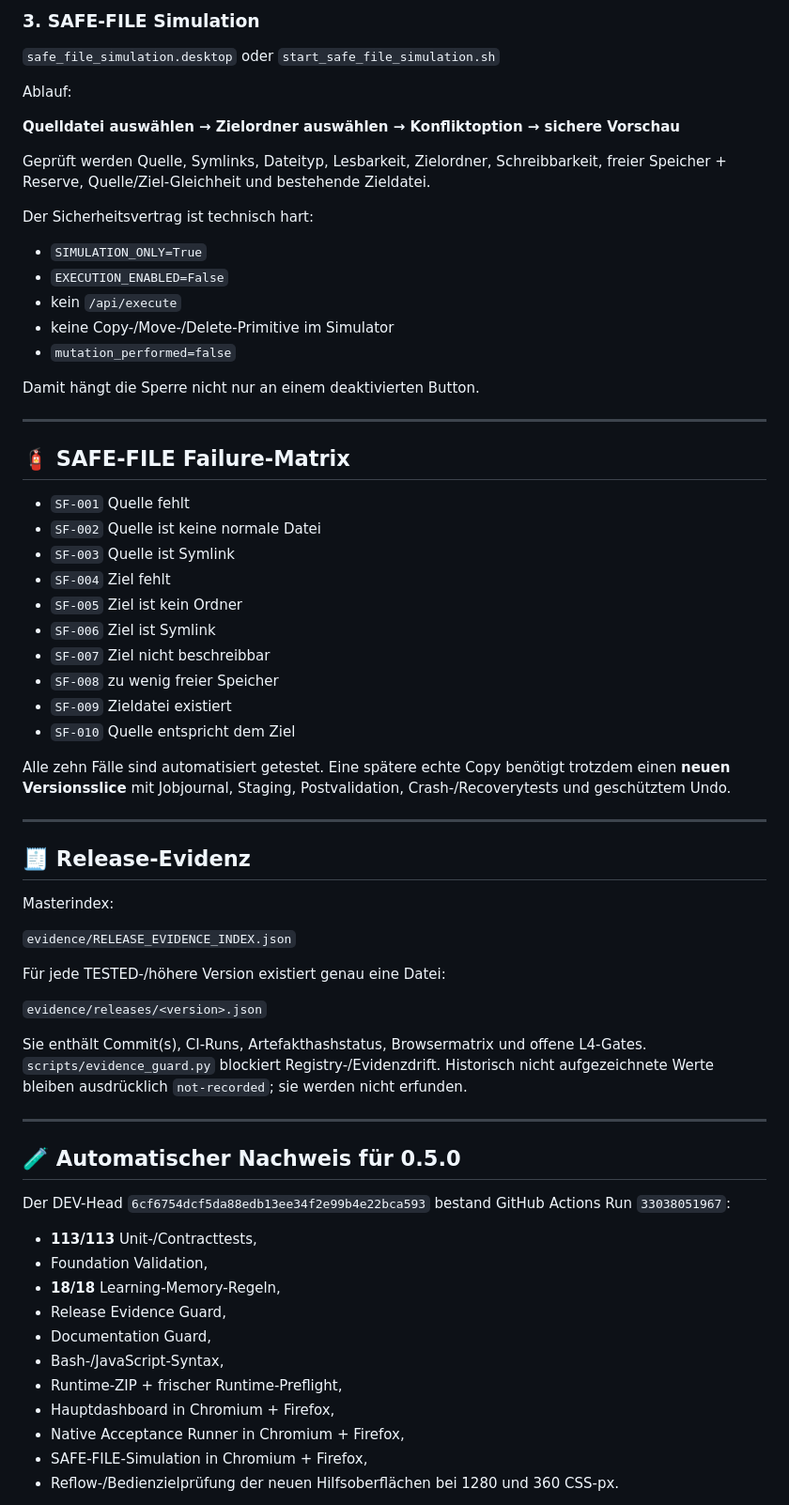
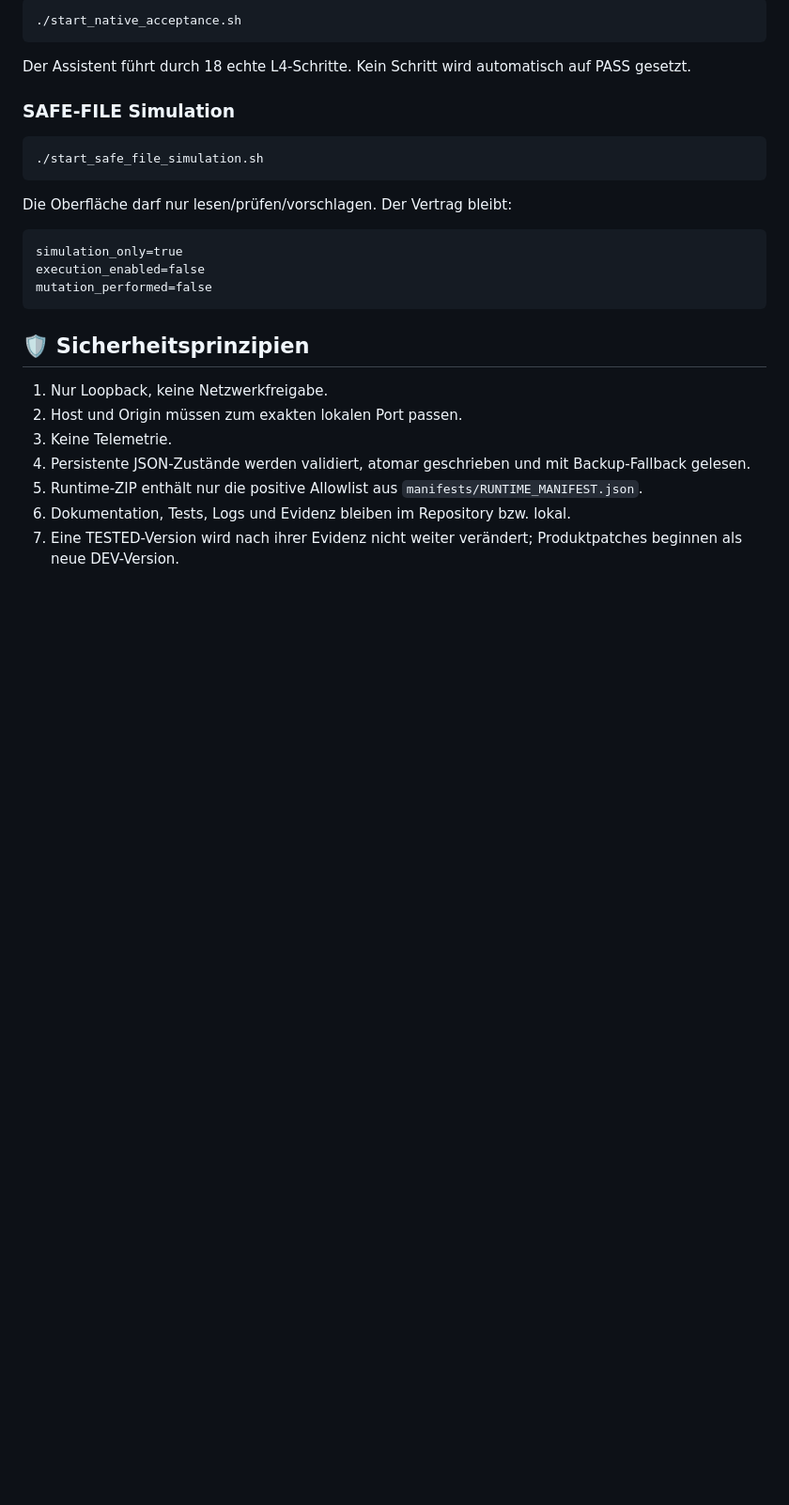
Before and after one commit to provoware/AIO-Tool, a Markdown page: README.md, the part around one of its changes. Shown at 94% size. Rendered like a GitHub page; blank space fills up the shorter version.

````diff
--- a/README.md
+++ b/README.md
@@ -65,70 +77,31 @@ Browserdaten wie Viewport, Bildschirmgröße und Device-Pixel-Ratio werden zur D
 
-### 3. SAFE-FILE Simulation
+```bash
+./start_native_acceptance.sh
+```
 
-`safe_file_simulation.desktop` oder `start_safe_file_simulation.sh`
+Der Assistent führt durch 18 echte L4-Schritte. Kein Schritt wird automatisch auf PASS gesetzt.
 
-Ablauf:
+### SAFE-FILE Simulation
 
-**Quelldatei auswählen → Zielordner auswählen → Konfliktoption → sichere Vorschau**
+```bash
+./start_safe_file_simulation.sh
+```
 
-Geprüft werden Quelle, Symlinks, Dateityp, Lesbarkeit, Zielordner, Schreibbarkeit, freier Speicher + Reserve, Quelle/Ziel-Gleichheit und bestehende Zieldatei.
+Die Oberfläche darf nur lesen/prüfen/vorschlagen. Der Vertrag bleibt:
 
-Der Sicherheitsvertrag ist technisch hart:
+```text
+simulation_only=true
+execution_enabled=false
+mutation_performed=false
+```
 
-- `SIMULATION_ONLY=True`
-- `EXECUTION_ENABLED=False`
-- kein `/api/execute`
-- keine Copy-/Move-/Delete-Primitive im Simulator
-- `mutation_performed=false`
+## 🛡️ Sicherheitsprinzipien
 
-Damit hängt die Sperre nicht nur an einem deaktivierten Button.
+1. Nur Loopback, keine Netzwerkfreigabe.
+2. Host und Origin müssen zum exakten lokalen Port passen.
+3. Keine Telemetrie.
+4. Persistente JSON-Zustände werden validiert, atomar geschrieben und mit Backup-Fallback gelesen.
+5. Runtime-ZIP enthält nur die positive Allowlist aus `manifests/RUNTIME_MANIFEST.json`.
+6. Dokumentation, Tests, Logs und Evidenz bleiben im Repository bzw. lokal.
+7. Eine TESTED-Version wird nach ihrer Evidenz nicht weiter verändert; Produktpatches beginnen als neue DEV-Version.
 
----
-
-## 🧯 SAFE-FILE Failure-Matrix
-
-- `SF-001` Quelle fehlt
-- `SF-002` Quelle ist keine normale Datei
-- `SF-003` Quelle ist Symlink
-- `SF-004` Ziel fehlt
-- `SF-005` Ziel ist kein Ordner
-- `SF-006` Ziel ist Symlink
-- `SF-007` Ziel nicht beschreibbar
-- `SF-008` zu wenig freier Speicher
-- `SF-009` Zieldatei existiert
-- `SF-010` Quelle entspricht dem Ziel
-
-Alle zehn Fälle sind automatisiert getestet. Eine spätere echte Copy benötigt trotzdem einen **neuen Versionsslice** mit Jobjournal, Staging, Postvalidation, Crash-/Recoverytests und geschütztem Undo.
-
----
-
-## 🧾 Release-Evidenz
-
-Masterindex:
-
-`evidence/RELEASE_EVIDENCE_INDEX.json`
-
-Für jede TESTED-/höhere Version existiert genau eine Datei:
-
-`evidence/releases/<version>.json`
-
-Sie enthält Commit(s), CI-Runs, Artefakthashstatus, Browsermatrix und offene L4-Gates. `scripts/evidence_guard.py` blockiert Registry-/Evidenzdrift. Historisch nicht aufgezeichnete Werte bleiben ausdrücklich `not-recorded`; sie werden nicht erfunden.
-
----
-
-## 🧪 Automatischer Nachweis für 0.5.0
-
-Der DEV-Head `6cf6754dcf5da88edb13ee34f2e99b4e22bca593` bestand GitHub Actions Run `33038051967`:
-
-- **113/113** Unit-/Contracttests,
-- Foundation Validation,
-- **18/18** Learning-Memory-Regeln,
-- Release Evidence Guard,
-- Documentation Guard,
-- Bash-/JavaScript-Syntax,
-- Runtime-ZIP + frischer Runtime-Preflight,
-- Hauptdashboard in Chromium + Firefox,
-- Native Acceptance Runner in Chromium + Firefox,
-- SAFE-FILE-Simulation in Chromium + Firefox,
-- Reflow-/Bedienzielprüfung der neuen Hilfsoberflächen bei 1280 und 360 CSS-px.
-
````
Also changed, not shown: other parts of README.md (+71 -67 lines).
